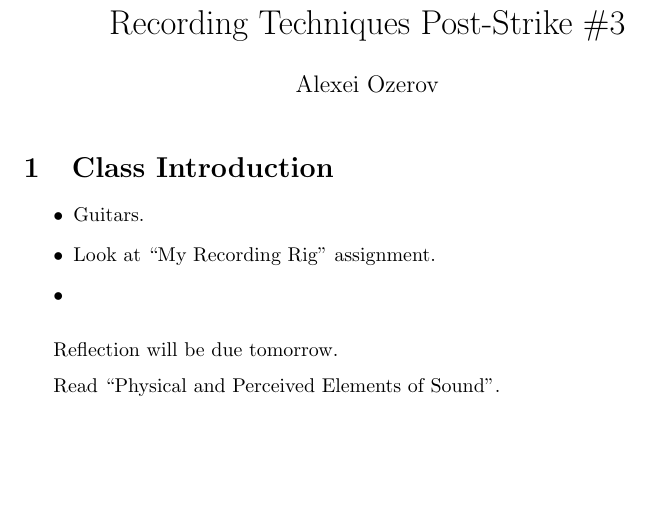
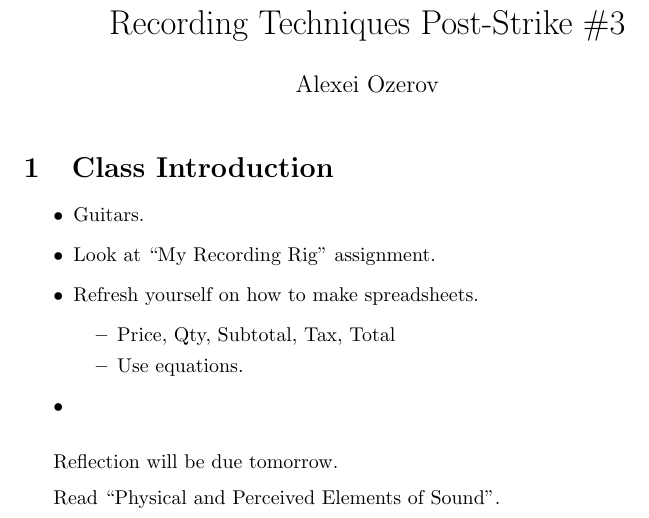
Before and after one commit to SSP-ANO/recording-technique-notes, a LaTeX document (Post-Strike-#3.tex): part of the page, cut so that both start at the same text, the shorter picture padded with empty space. Compiled offline with pdfLaTeX.

Commit message:
2nd commit

```diff
--- a/Post-Strike-#3.tex
+++ b/Post-Strike-#3.tex
@@ -13,6 +13,11 @@
 \begin{itemize}
 \item Guitars.
 \item Look at ``My Recording Rig'' assignment.
+\item Refresh yourself on how to make spreadsheets.
+	\begin{itemize}
+	\item Price, Qty, Subtotal, Tax, Total
+	\item Use equations.
+	\end{itemize}
 \item
 \end{itemize}
 
```
Also changed, not shown: Post-Strike-#3.pdf, 2 other files.
